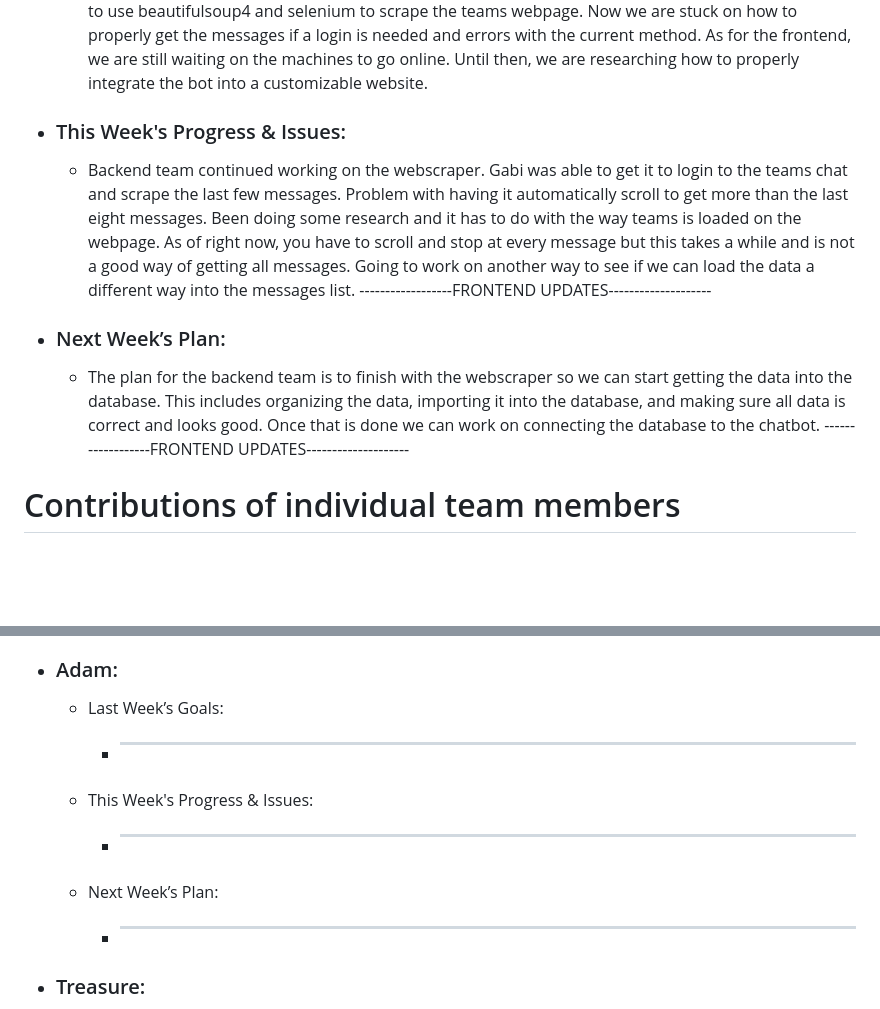
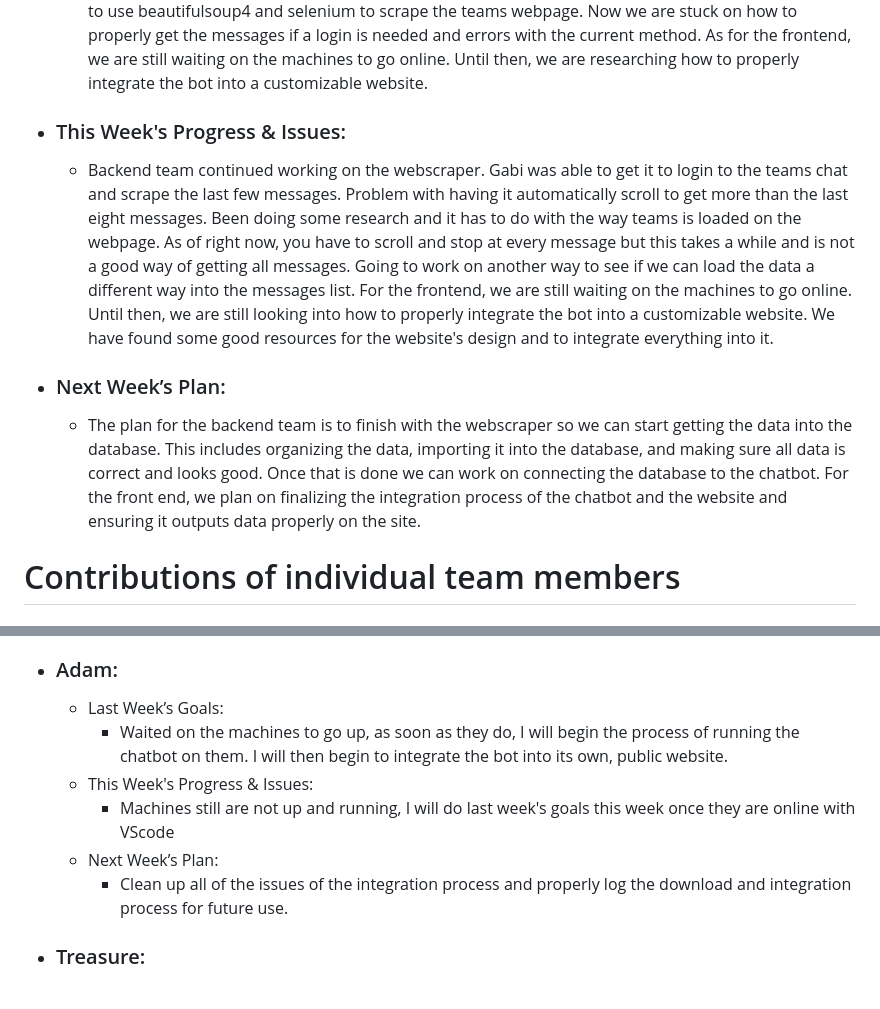
Before and after one commit to Gabi-Gindoff/PITA-repository, a Markdown page: Weekly-Reports/Week4-Oct11.md, 2 parts joined by grey strips. Drawn GitHub-style; blank space fills up the shorter version.

```diff
--- a/Weekly-Reports/Week4-Oct11.md
+++ b/Weekly-Reports/Week4-Oct11.md
@@ -2,9 +2,9 @@
   - ### Last Week’s Goals:
       -  The backend worked on developing a webscraper to get all the messages on the IT helpDesk teams channel. Gabi was able to successfully install everything needed to webscrape the teams channel but ran into some issues with possibly needing to login to view the channel. Researched and learning how to use beautifulsoup4 and selenium to scrape the teams webpage. Now we are stuck on how to properly get the messages if a login is needed and errors with the current method. As for the frontend, we are still waiting on the machines to go online. Until then, we are researching how to properly integrate the bot into a customizable website.
   - ### This Week's Progress & Issues:
-      - Backend team continued working on the webscraper. Gabi was able to get it to login to the teams chat and scrape the last few messages. Problem with having it automatically scroll to get more than the last eight messages. Been doing some research and it has to do with the way teams is loaded on the webpage. As of right now, you have to scroll and stop at every message but this takes a while and is not a good way of getting all messages. Going to work on another way to see if we can load the data  a different way into the messages list. ------------------FRONTEND UPDATES--------------------
+      - Backend team continued working on the webscraper. Gabi was able to get it to login to the teams chat and scrape the last few messages. Problem with having it automatically scroll to get more than the last eight messages. Been doing some research and it has to do with the way teams is loaded on the webpage. As of right now, you have to scroll and stop at every message but this takes a while and is not a good way of getting all messages. Going to work on another way to see if we can load the data  a different way into the messages list. For the frontend, we are still waiting on the machines to go online. Until then, we are still looking into how to properly integrate the bot into a customizable website. We have found some good resources for the website's design and to integrate everything into it.
   - ### Next Week’s Plan:
-      -  The plan for the backend team is to finish with the webscraper so we can start getting the data into the database. This includes organizing the data, importing it into the database, and making sure all data is correct and looks good. Once that is done we can work on connecting the database to the chatbot.  ------------------FRONTEND UPDATES--------------------
+      -  The plan for the backend team is to finish with the webscraper so we can start getting the data into the database. This includes organizing the data, importing it into the database, and making sure all data is correct and looks good. Once that is done we can work on connecting the database to the chatbot. For the front end, we plan on finalizing the integration process of the chatbot and the website and ensuring it outputs data properly on the site.
 
 # Contributions of individual team members
   - ### Gabriella:
@@ -17,11 +17,11 @@
 
   - ### Adam:
       - Last Week’s Goals:
-          -  ________________________________________________________________
+          -  Waited on the machines to go up, as soon as they do, I will begin the process of running the chatbot on them. I will then begin to integrate the bot into its own, public website.
       - This Week's Progress & Issues:
-          -  ________________________________________________________________
+          -  Machines still are not up and running, I will do last week's goals this week once they are online with VScode
       - Next Week’s Plan:
-          -  ________________________________________________________________
+          -  Clean up all of the issues of the integration process and properly log the download and integration process for future use.
 
   - ### Treasure:
       - Last Week’s Goals:
```
